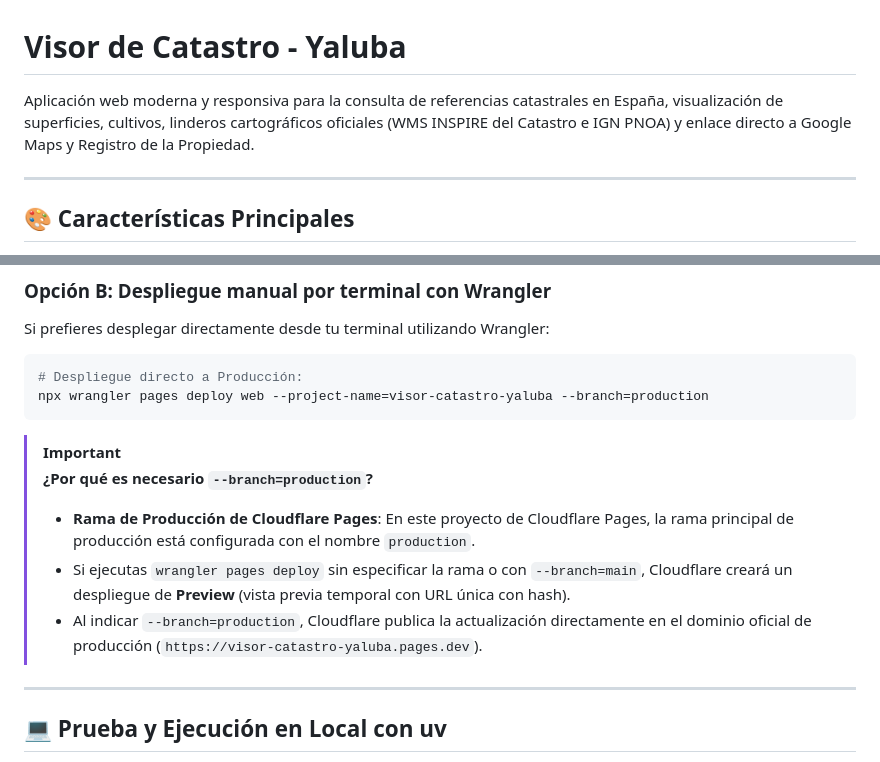
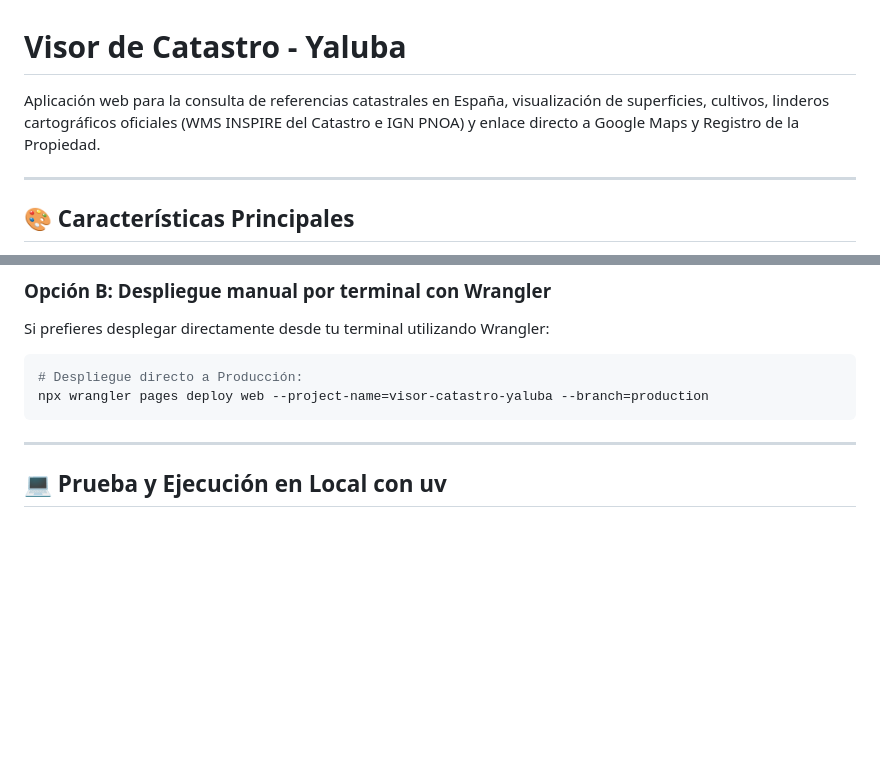
Before and after one commit to yaluba1/catastro, a Markdown page: README.md, 2 parts joined by grey strips. Rendered like a GitHub page; blank space fills up the shorter version.

Commit message:
Correcciones del README.md

````diff
--- a/README.md
+++ b/README.md
@@ -1,6 +1,6 @@
 # Visor de Catastro - Yaluba
 
-Aplicación web moderna y responsiva para la consulta de referencias catastrales en España, visualización de superficies, cultivos, linderos cartográficos oficiales (WMS INSPIRE del Catastro e IGN PNOA) y enlace directo a Google Maps y Registro de la Propiedad.
+Aplicación web para la consulta de referencias catastrales en España, visualización de superficies, cultivos, linderos cartográficos oficiales (WMS INSPIRE del Catastro e IGN PNOA) y enlace directo a Google Maps y Registro de la Propiedad.
 
 ---
 
@@ -62,12 +62,6 @@ Si prefieres desplegar directamente desde tu terminal utilizando Wrangler:
 npx wrangler pages deploy web --project-name=visor-catastro-yaluba --branch=production
 ```
 
-> [!IMPORTANT]
-> **¿Por qué es necesario `--branch=production`?**
-> * **Rama de Producción de Cloudflare Pages**: En este proyecto de Cloudflare Pages, la rama principal de producción está configurada con el nombre `production`.
-> * Si ejecutas `wrangler pages deploy` sin especificar la rama o con `--branch=main`, Cloudflare creará un despliegue de **Preview** (vista previa temporal con URL única con hash).
-> * Al indicar `--branch=production`, Cloudflare publica la actualización directamente en el dominio oficial de producción (`https://visor-catastro-yaluba.pages.dev`).
-
 ---
 
 ## 💻 Prueba y Ejecución en Local con uv
````
